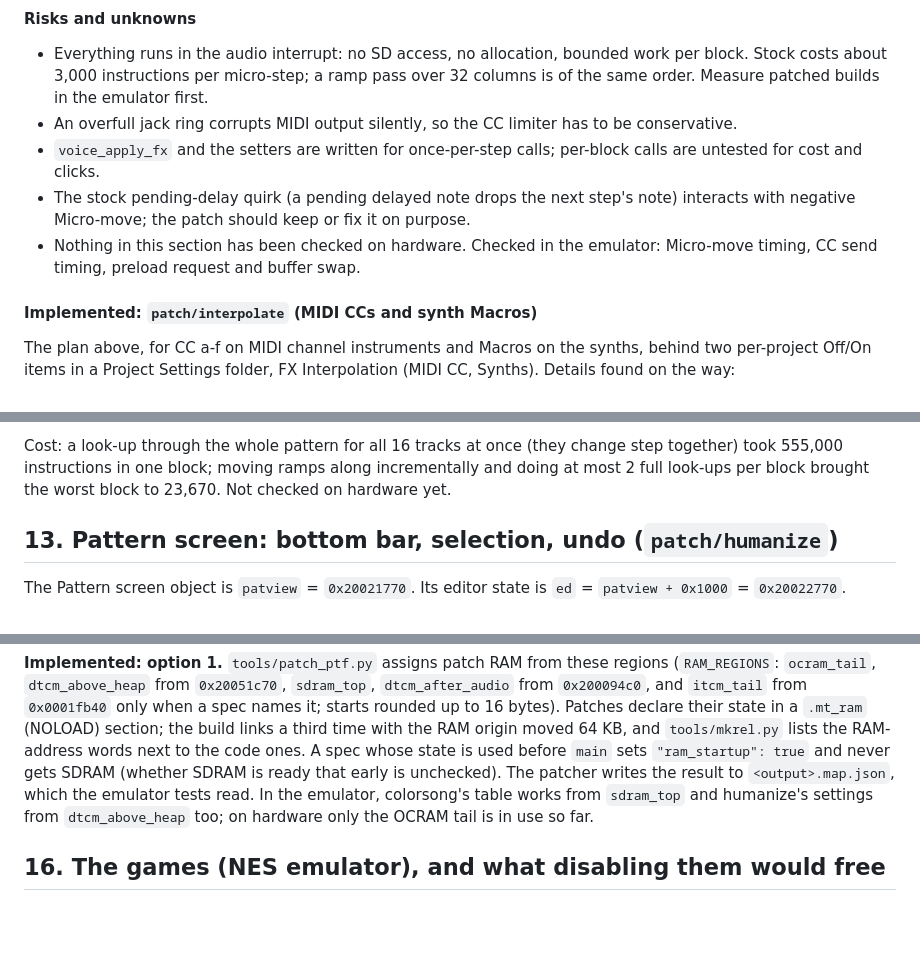
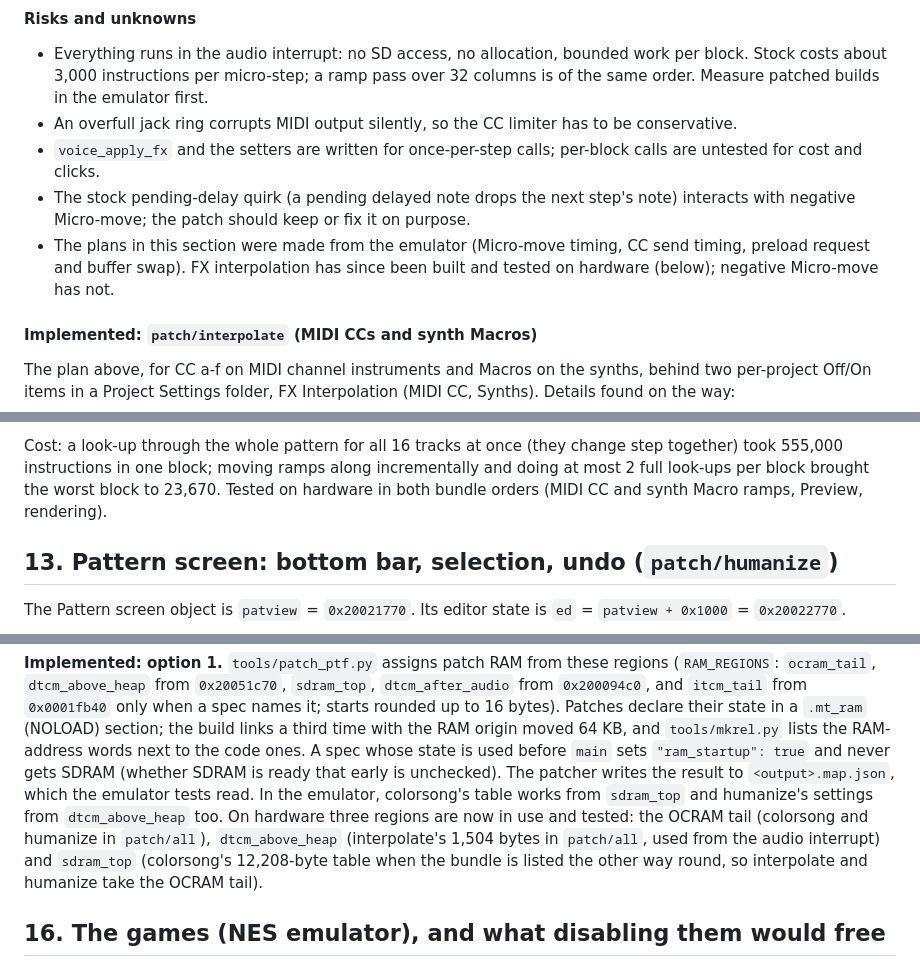
Before and after one commit to FatRodzianko/Modular-Trackular, a Markdown page: docs/FINDINGS.md, 3 parts joined by grey strips. Drawn GitHub-style; blank space fills up the shorter version.

Commit message:
Docs: MTC and MTR tested on hardware
Both bundle orders work on the device, so patch RAM in dtcm_above_heap
(interpolate in MTC) and sdram_top (colorsong in MTR) is now hardware-tested.

Co-Authored-By: Claude Opus 5.5 <noreply@anthropic.com>

```diff
--- a/docs/FINDINGS.md
+++ b/docs/FINDINGS.md
@@ -732,8 +732,9 @@ all of the block's ticks. Per track and FX column:
   are untested for cost and clicks.
 - The stock pending-delay quirk (a pending delayed note drops the next step's note)
   interacts with negative Micro-move; the patch should keep or fix it on purpose.
-- Nothing in this section has been checked on hardware. Checked in the emulator:
-  Micro-move timing, CC send timing, preload request and buffer swap.
+- The plans in this section were made from the emulator (Micro-move timing, CC send
+  timing, preload request and buffer swap). FX interpolation has since been built and
+  tested on hardware (below); negative Micro-move has not.
 
 #### Implemented: `patch/interpolate` (MIDI CCs and synth Macros)
 
@@ -783,8 +784,8 @@ way:
 
 Cost: a look-up through the whole pattern for all 16 tracks at once (they change step
 together) took 555,000 instructions in one block; moving ramps along incrementally and
-doing at most 2 full look-ups per block brought the worst block to 23,670. Not checked
-on hardware yet.
+doing at most 2 full look-ups per block brought the worst block to 23,670. Tested on
+hardware in both bundle orders (MIDI CC and synth Macro ramps, Preview, rendering).
 
 ## 13. Pattern screen: bottom bar, selection, undo (`patch/humanize`)
 
@@ -1012,8 +1013,11 @@ names it; starts rounded up to 16 bytes). Patches declare their state in a `.mt_
 state is used before `main` sets `"ram_startup": true` and never gets SDRAM (whether
 SDRAM is ready that early is unchecked). The patcher writes the result to
 `<output>.map.json`, which the emulator tests read. In the emulator, colorsong's table
-works from `sdram_top` and humanize's settings from `dtcm_above_heap` too; on hardware
-only the OCRAM tail is in use so far.
+works from `sdram_top` and humanize's settings from `dtcm_above_heap` too. On hardware
+three regions are now in use and tested: the OCRAM tail (colorsong and humanize in
+`patch/all`), `dtcm_above_heap` (interpolate's 1,504 bytes in `patch/all`, used from
+the audio interrupt) and `sdram_top` (colorsong's 12,208-byte table when the bundle is
+listed the other way round, so interpolate and humanize take the OCRAM tail).
 
 ## 16. The games (NES emulator), and what disabling them would free
 
```
Also changed, not shown: docs/PATCHING.md (+1 -1 lines).
